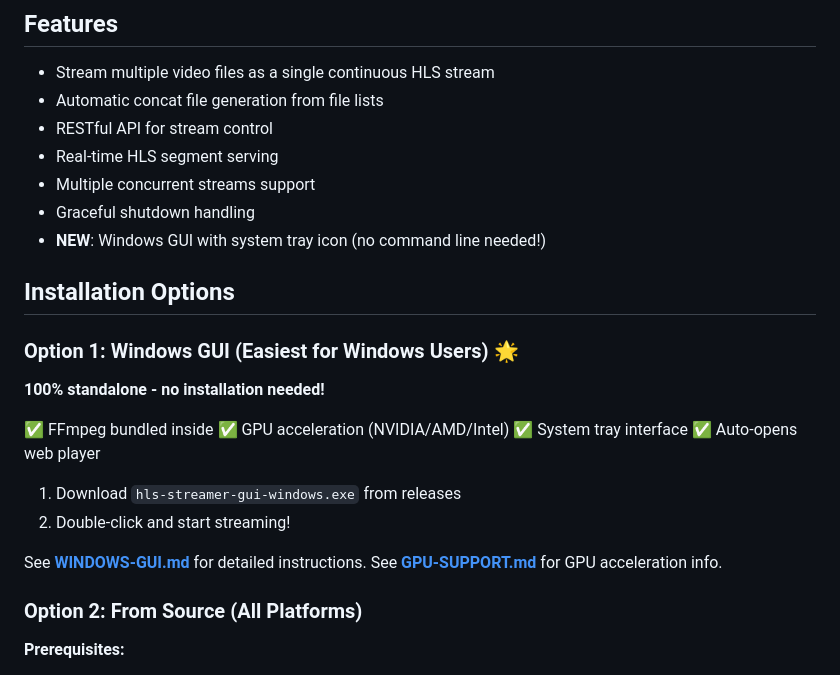
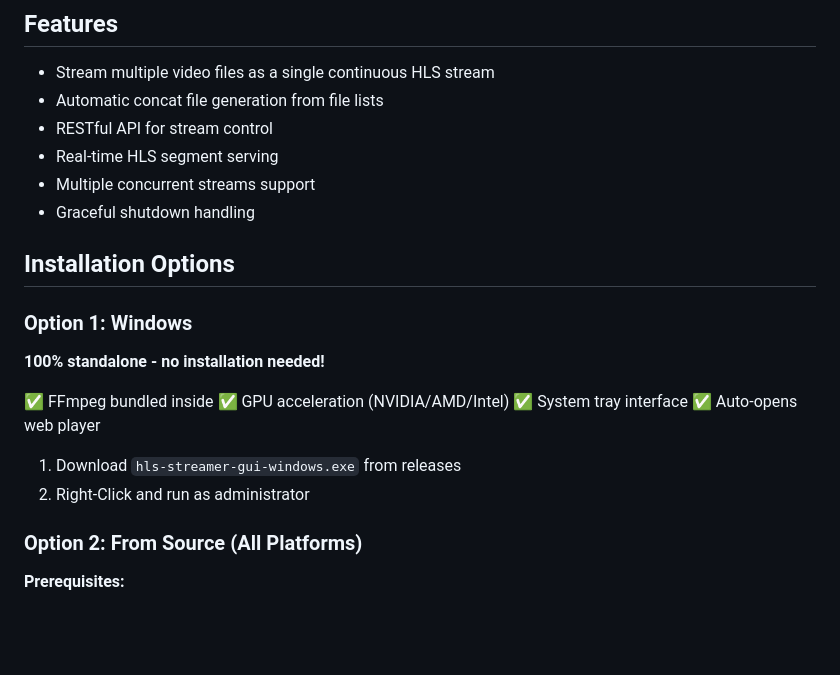
Before and after one commit to n1ceh4t/simple-hls-streamer, a Markdown page: README.md, the part around the change. GitHub-like rendering; blank space fills up the shorter version.

Commit message:
Remove Windows GUI installation option fromREADME
Updated README to exclude Windows GUI installation instructions and removed command line requirement.

```diff
--- a/README.md
+++ b/README.md
@@ -10,11 +10,10 @@ A lightweight HLS (HTTP Live Streaming) server that streams video files using FF
 - Real-time HLS segment serving
 - Multiple concurrent streams support
 - Graceful shutdown handling
-- **NEW**: Windows GUI with system tray icon (no command line needed!)
 
 ## Installation Options
 
-### Option 1: Windows GUI (Easiest for Windows Users) 🌟
+### Option 1: Windows
 
 **100% standalone - no installation needed!**
 
@@ -24,10 +23,7 @@ A lightweight HLS (HTTP Live Streaming) server that streams video files using FF
 ✅ Auto-opens web player
 
 1. Download `hls-streamer-gui-windows.exe` from releases
-2. Double-click and start streaming!
-
-See **[WINDOWS-GUI.md](WINDOWS-GUI.md)** for detailed instructions.
-See **[GPU-SUPPORT.md](GPU-SUPPORT.md)** for GPU acceleration info.
+2. Right-Click and run as administrator
 
 ### Option 2: From Source (All Platforms)
 
```
